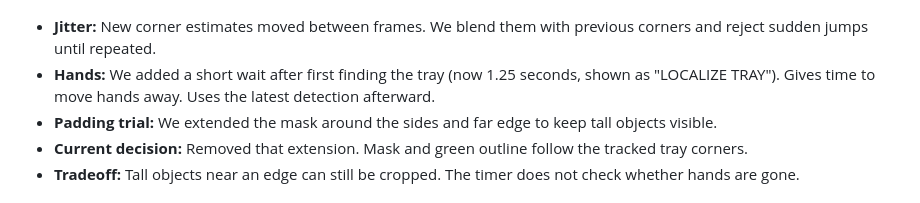
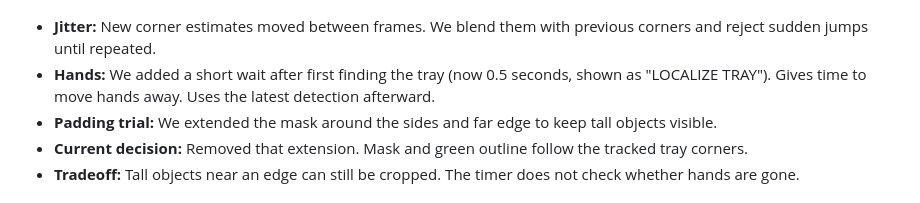
Before and after one commit to aerlab-deanza/Arm_Robot_Sorting_Machine, a Markdown page: docs/documentation.md, the part around the change. GitHub-like rendering.

```diff
--- a/docs/documentation.md
+++ b/docs/documentation.md
@@ -76,7 +76,7 @@ For the working steps, see [current pipeline](computer_vision_pipeline.md). For
 ![Current outline follows the black tray border](images/black-tray-localization.png)
 
 - **Jitter:** New corner estimates moved between frames. We blend them with previous corners and reject sudden jumps until repeated.
-- **Hands:** We added a short wait after first finding the tray (now 1.25 seconds, shown as "LOCALIZE TRAY"). Gives time to move hands away. Uses the latest detection afterward.
+- **Hands:** We added a short wait after first finding the tray (now 0.5 seconds, shown as "LOCALIZE TRAY"). Gives time to move hands away. Uses the latest detection afterward.
 - **Padding trial:** We extended the mask around the sides and far edge to keep tall objects visible.
 - **Current decision:** Removed that extension. Mask and green outline follow the tracked tray corners.
 - **Tradeoff:** Tall objects near an edge can still be cropped. The timer does not check whether hands are gone.
```
Also changed, not shown: README.md (+1 -1 lines), docs/computer_vision_pipeline.md (+2 -2 lines), docs/images/pipeline/04-steady.gif, 3 other files.
